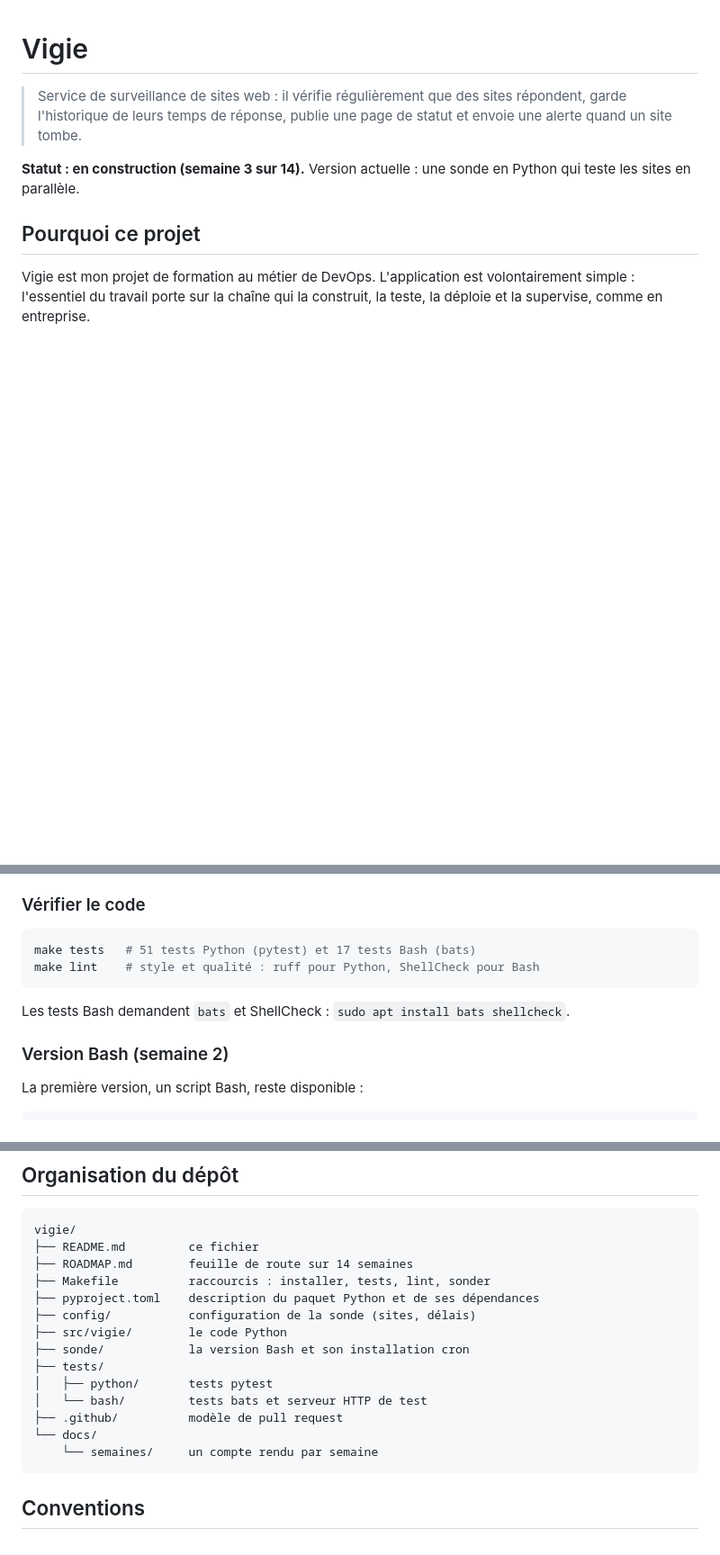
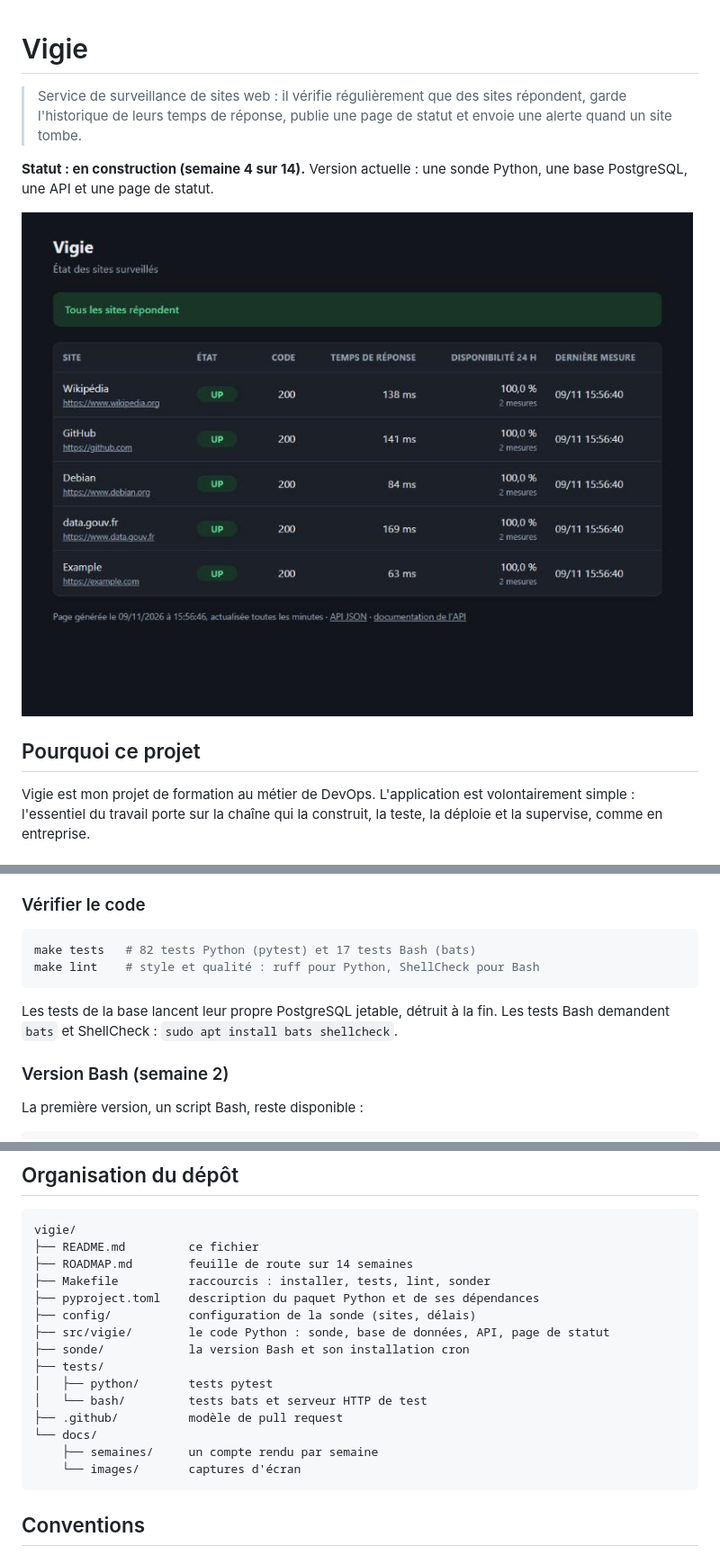
Before and after one commit to LamaJoker/vigie, a Markdown page: README.md, 3 parts joined by grey strips. Shown at 90% size. Drawn GitHub-style; pictures changed too: docs/images/page-statut.jpg (added); blank space fills up the shorter version.

Commit message:
feat: base PostgreSQL, API et page de statut
Co-Authored-By: Claude Opus 5.5 <noreply@anthropic.com>

````diff
--- a/README.md
+++ b/README.md
@@ -2,7 +2,9 @@
 
 > Service de surveillance de sites web : il vérifie régulièrement que des sites répondent, garde l'historique de leurs temps de réponse, publie une page de statut et envoie une alerte quand un site tombe.
 
-**Statut : en construction (semaine 3 sur 14).** Version actuelle : une sonde en Python qui teste les sites en parallèle.
+**Statut : en construction (semaine 4 sur 14).** Version actuelle : une sonde Python, une base PostgreSQL, une API et une page de statut.
+
+![Page de statut de Vigie](docs/images/page-statut.jpg)
 
 ## Pourquoi ce projet
 
@@ -75,11 +96,11 @@ Les variables d'environnement `VIGIE_CONFIG` et `VIGIE_LOG` remplacent les chemi
 ### Vérifier le code
 
 ```bash
-make tests   # 51 tests Python (pytest) et 17 tests Bash (bats)
+make tests   # 82 tests Python (pytest) et 17 tests Bash (bats)
 make lint    # style et qualité : ruff pour Python, ShellCheck pour Bash
 ```
 
-Les tests Bash demandent `bats` et ShellCheck : `sudo apt install bats shellcheck`.
+Les tests de la base lancent leur propre PostgreSQL jetable, détruit à la fin. Les tests Bash demandent `bats` et ShellCheck : `sudo apt install bats shellcheck`.
 
 ### Version Bash (semaine 2)
 
@@ -112,14 +133,15 @@ vigie/
 ├── Makefile          raccourcis : installer, tests, lint, sonder
 ├── pyproject.toml    description du paquet Python et de ses dépendances
 ├── config/           configuration de la sonde (sites, délais)
-├── src/vigie/        le code Python
+├── src/vigie/        le code Python : sonde, base de données, API, page de statut
 ├── sonde/            la version Bash et son installation cron
 ├── tests/
 │   ├── python/       tests pytest
 │   └── bash/         tests bats et serveur HTTP de test
 ├── .github/          modèle de pull request
 └── docs/
-    └── semaines/     un compte rendu par semaine
+    ├── semaines/     un compte rendu par semaine
+    └── images/       captures d'écran
 ```
 
 ## Conventions
````
Also changed, not shown: other parts of README.md (+23 -4 lines), ROADMAP.md (+6 -3 lines), docs/semaines/semaine-04.md (added, +105 -0 lines), 14 other files.
